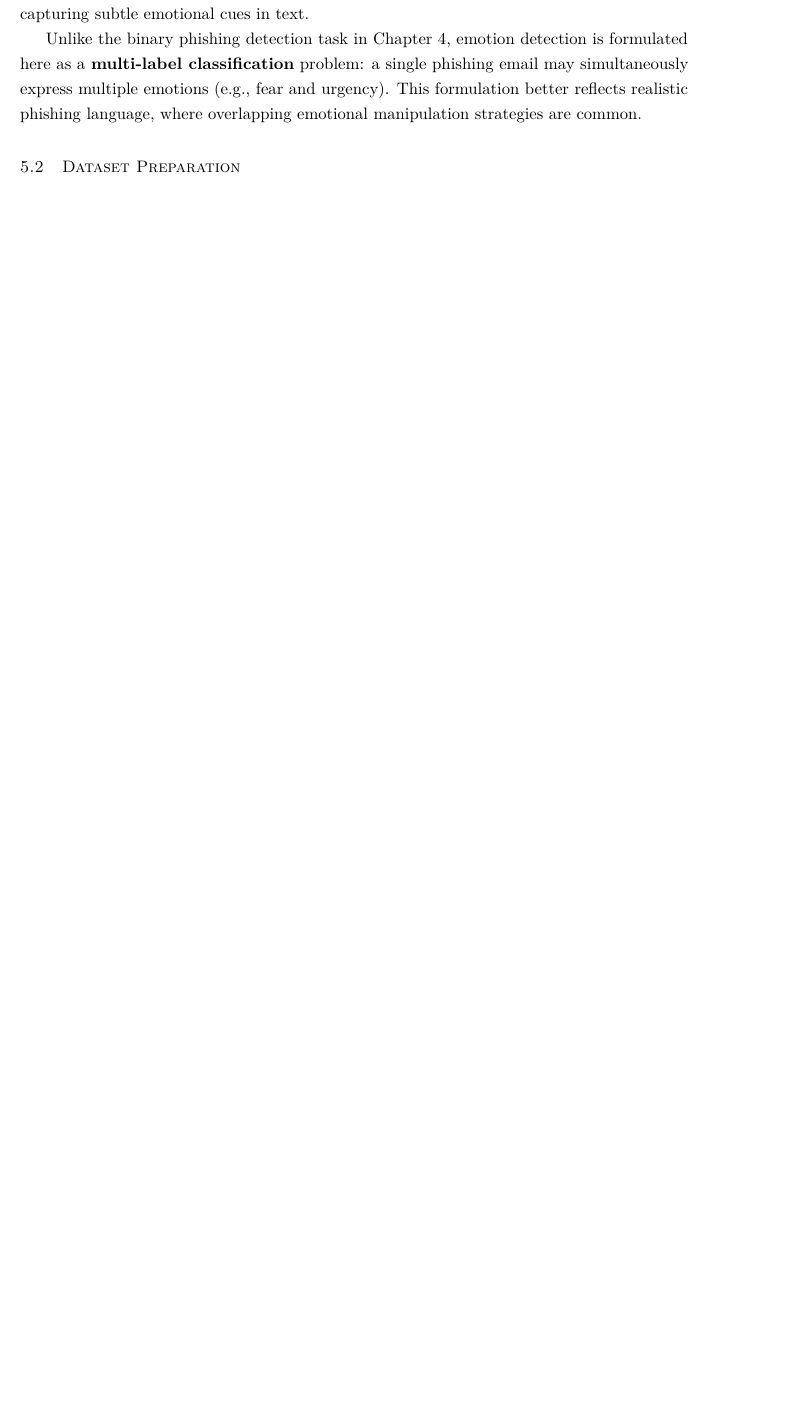
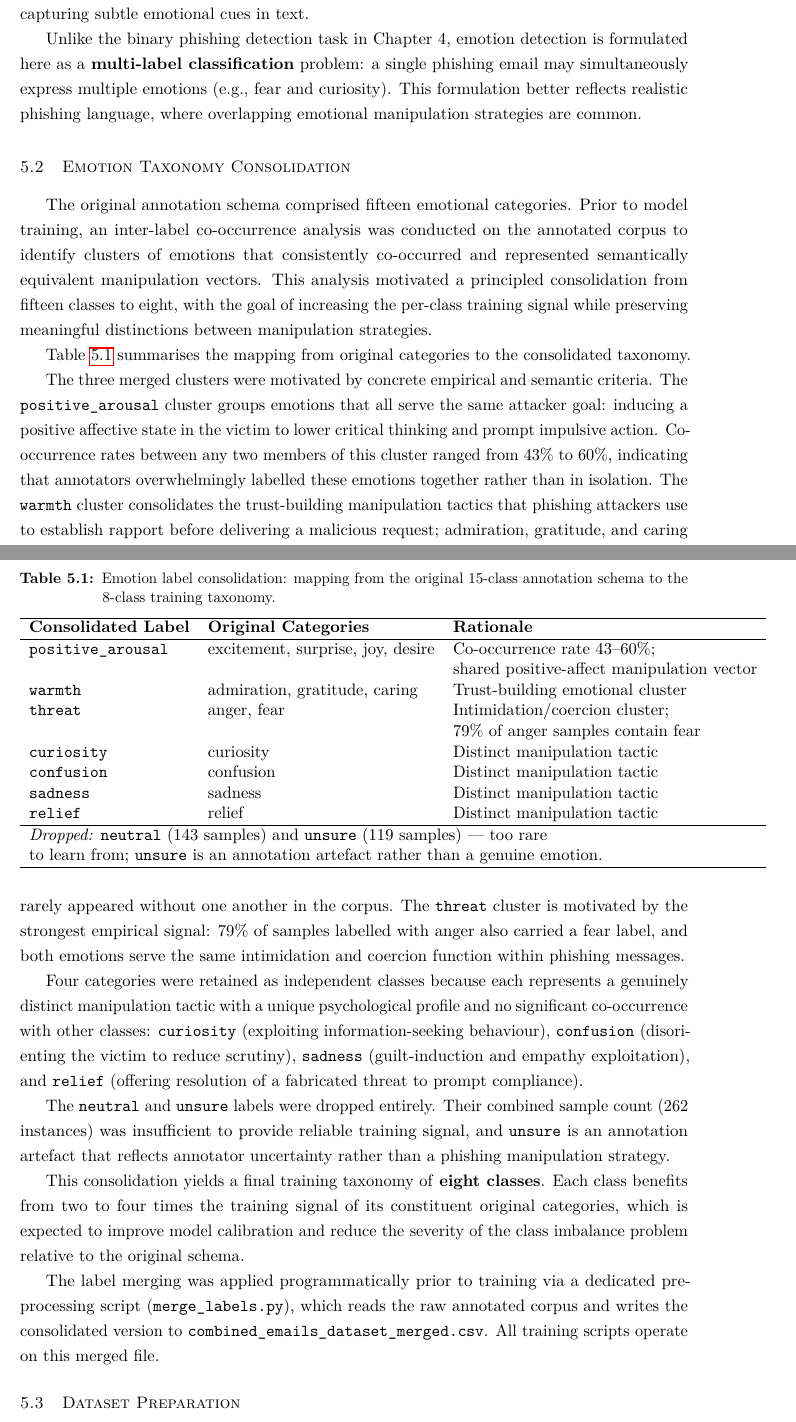
Before and after one commit to Pedrinho-Dev01/tese-phishing, a LaTeX thesis (latex/matter.tex, which reads latex/chapters/chapter5.tex): part of page 43 of 52 before the commit and two parts of pages 43 and 44 of 53 after it, the two joined at a grey line, cut so that both start at the same text, the shorter picture padded with empty space. Compiled offline with pdfLaTeX.

Commit message:
New Method Update

```diff
--- a/latex/chapters/chapter5.tex
+++ b/latex/chapters/chapter5.tex
@@ -3,6 +3,47 @@
 \section{Model Selection}
 To model the emotional content present in phishing emails, we selected three transformer-based architectures: \acs{RoBERTa}-large \cite{liu2019roberta}, \acs{ELECTRA}-large \cite{clark2020electrapretrainingtextencoders}, and \acs{DeBERTa}-v3-large \cite{he2021debertadecodingenhancedbertdisentangled}. These models are widely adopted in \acs{NLP} classification tasks and provide strong contextual representations that are suitable for capturing subtle emotional cues in text.
 
-Unlike the binary phishing detection task in Chapter~4, emotion detection is formulated here as a \textbf{multi-label classification} problem: a single phishing email may simultaneously express multiple emotions (e.g., fear and urgency). This formulation better reflects realistic phishing language, where overlapping emotional manipulation strategies are common.
+Unlike the binary phishing detection task in Chapter~4, emotion detection is formulated here as a \textbf{multi-label classification} problem: a single phishing email may simultaneously express multiple emotions (e.g., fear and curiosity). This formulation better reflects realistic phishing language, where overlapping emotional manipulation strategies are common.
+
+\section{Emotion Taxonomy Consolidation}
+\label{sec:emotion_taxonomy}
+
+The original annotation schema comprised fifteen emotional categories. Prior to model training, an inter-label co-occurrence analysis was conducted on the annotated corpus to identify clusters of emotions that consistently co-occurred and represented semantically equivalent manipulation vectors. This analysis motivated a principled consolidation from fifteen classes to eight, with the goal of increasing the per-class training signal while preserving meaningful distinctions between manipulation strategies.
+
+Table~\ref{tab:emotion_merging} summarises the mapping from original categories to the consolidated taxonomy.
+
+\begin{table}[htbp]
+\centering
+\caption{Emotion label consolidation: mapping from the original 15-class annotation schema to the 8-class training taxonomy.}
+\label{tab:emotion_merging}
+\begin{tabular}{lll}
+\hline
+\textbf{Consolidated Label} & \textbf{Original Categories} & \textbf{Rationale} \\
+\hline
+\texttt{positive\_arousal} & excitement, surprise, joy, desire & Co-occurrence rate 43–60\%; \\
+                           &                                    & shared positive-affect manipulation vector \\
+\texttt{warmth}            & admiration, gratitude, caring      & Trust-building emotional cluster \\
+\texttt{threat}            & anger, fear                        & Intimidation/coercion cluster; \\
+                           &                                    & 79\% of anger samples contain fear \\
+\texttt{curiosity}         & curiosity                          & Distinct manipulation tactic \\
+\texttt{confusion}         & confusion                          & Distinct manipulation tactic \\
+\texttt{sadness}           & sadness                            & Distinct manipulation tactic \\
+\texttt{relief}            & relief                             & Distinct manipulation tactic \\
+\hline
+\multicolumn{3}{l}{\textit{Dropped:} \texttt{neutral} (143 samples) and \texttt{unsure} (119 samples) — too rare} \\
+\multicolumn{3}{l}{to learn from; \texttt{unsure} is an annotation artefact rather than a genuine emotion.} \\
+\hline
+\end{tabular}
+\end{table}
+
+The three merged clusters were motivated by concrete empirical and semantic criteria. The \texttt{positive\_arousal} cluster groups emotions that all serve the same attacker goal: inducing a positive affective state in the victim to lower critical thinking and prompt impulsive action. Co-occurrence rates between any two members of this cluster ranged from 43\% to 60\%, indicating that annotators overwhelmingly labelled these emotions together rather than in isolation. The \texttt{warmth} cluster consolidates the trust-building manipulation tactics that phishing attackers use to establish rapport before delivering a malicious request; admiration, gratitude, and caring rarely appeared without one another in the corpus. The \texttt{threat} cluster is motivated by the strongest empirical signal: 79\% of samples labelled with anger also carried a fear label, and both emotions serve the same intimidation and coercion function within phishing messages.
+
+Four categories were retained as independent classes because each represents a genuinely distinct manipulation tactic with a unique psychological profile and no significant co-occurrence with other classes: \texttt{curiosity} (exploiting information-seeking behaviour), \texttt{confusion} (disorienting the victim to reduce scrutiny), \texttt{sadness} (guilt-induction and empathy exploitation), and \texttt{relief} (offering resolution of a fabricated threat to prompt compliance).
+
+The \texttt{neutral} and \texttt{unsure} labels were dropped entirely. Their combined sample count (262 instances) was insufficient to provide reliable training signal, and \texttt{unsure} is an annotation artefact that reflects annotator uncertainty rather than a phishing manipulation strategy.
+
+This consolidation yields a final training taxonomy of \textbf{eight classes}. Each class benefits from two to four times the training signal of its constituent original categories, which is expected to improve model calibration and reduce the severity of the class imbalance problem relative to the original schema.
+
+The label merging was applied programmatically prior to training via a dedicated preprocessing script (\texttt{merge\_labels.py}), which reads the raw annotated corpus and writes the consolidated version to \texttt{combined\_emails\_dataset\_merged.csv}. All training scripts operate on this merged file.
 
 \section{Dataset Preparation}
```
Also changed, not shown: latex/chapters/chapter5.tex (42 more changed lines).
